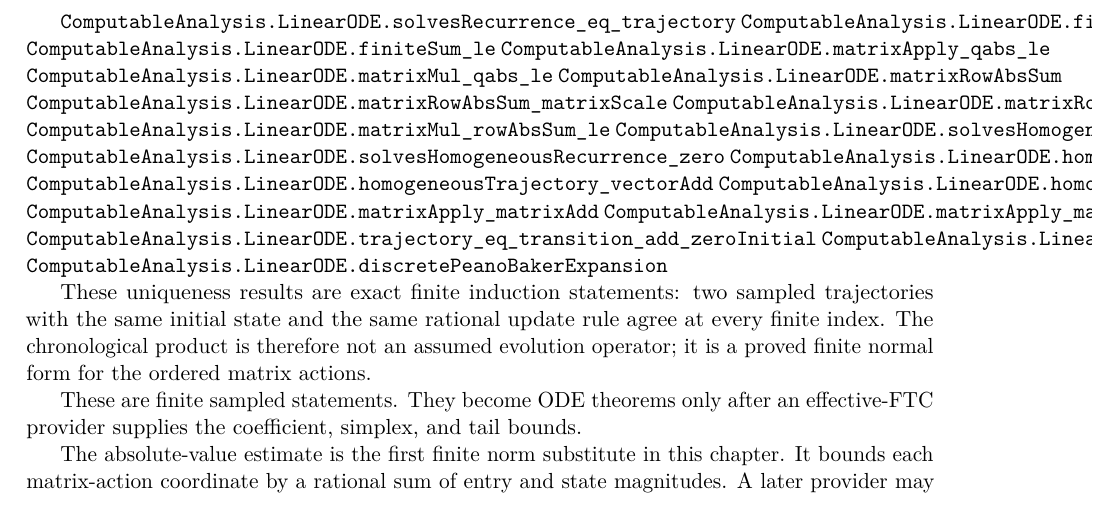
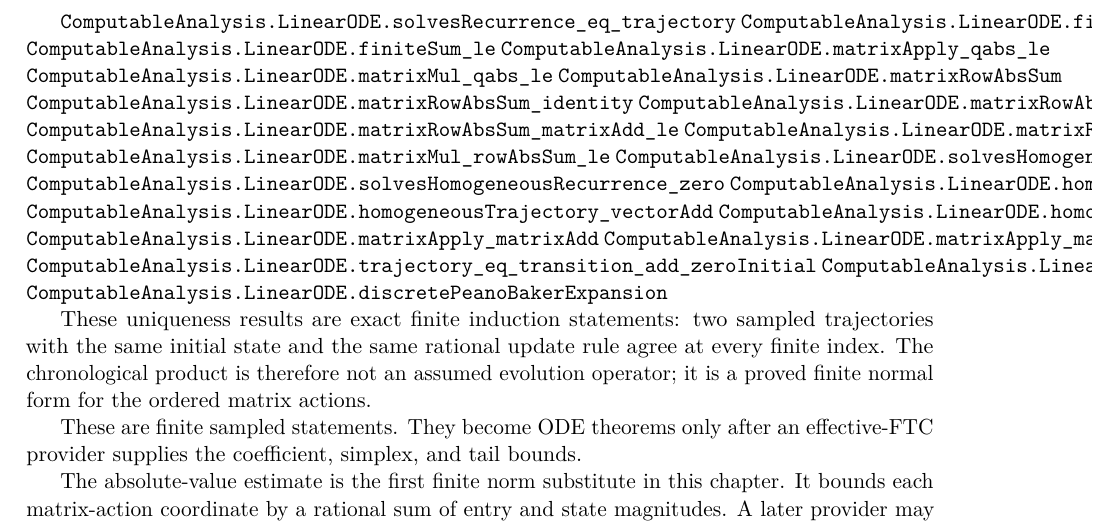
Before and after one commit to liuyao12/computable-analysis, a LaTeX thesis (blueprint/src/web.tex, which reads blueprint/src/09-differential-equations.tex): part of page 68 of 76, cut so that both start at the same text. Compiled offline with pdfLaTeX.

```diff
--- a/blueprint/src/09-differential-equations.tex
+++ b/blueprint/src/09-differential-equations.tex
@@ -58,8 +58,10 @@
 \lean{ComputableAnalysis.LinearODE.matrixApply_qabs_le}
 \lean{ComputableAnalysis.LinearODE.matrixMul_qabs_le}
 \lean{ComputableAnalysis.LinearODE.matrixRowAbsSum}
+\lean{ComputableAnalysis.LinearODE.matrixRowAbsSum_identity}
 \lean{ComputableAnalysis.LinearODE.matrixRowAbsSum_matrixScale}
 \lean{ComputableAnalysis.LinearODE.matrixRowAbsSum_matrixAdd_le}
+\lean{ComputableAnalysis.LinearODE.matrixRowAbsSum_affineStep_le}
 \lean{ComputableAnalysis.LinearODE.matrixMul_rowAbsSum_le}
 \lean{ComputableAnalysis.LinearODE.solvesHomogeneousRecurrence_eq_homogeneousTrajectory}
 \lean{ComputableAnalysis.LinearODE.solvesHomogeneousRecurrence_zero}
```
Also changed, not shown: 1 other file.
